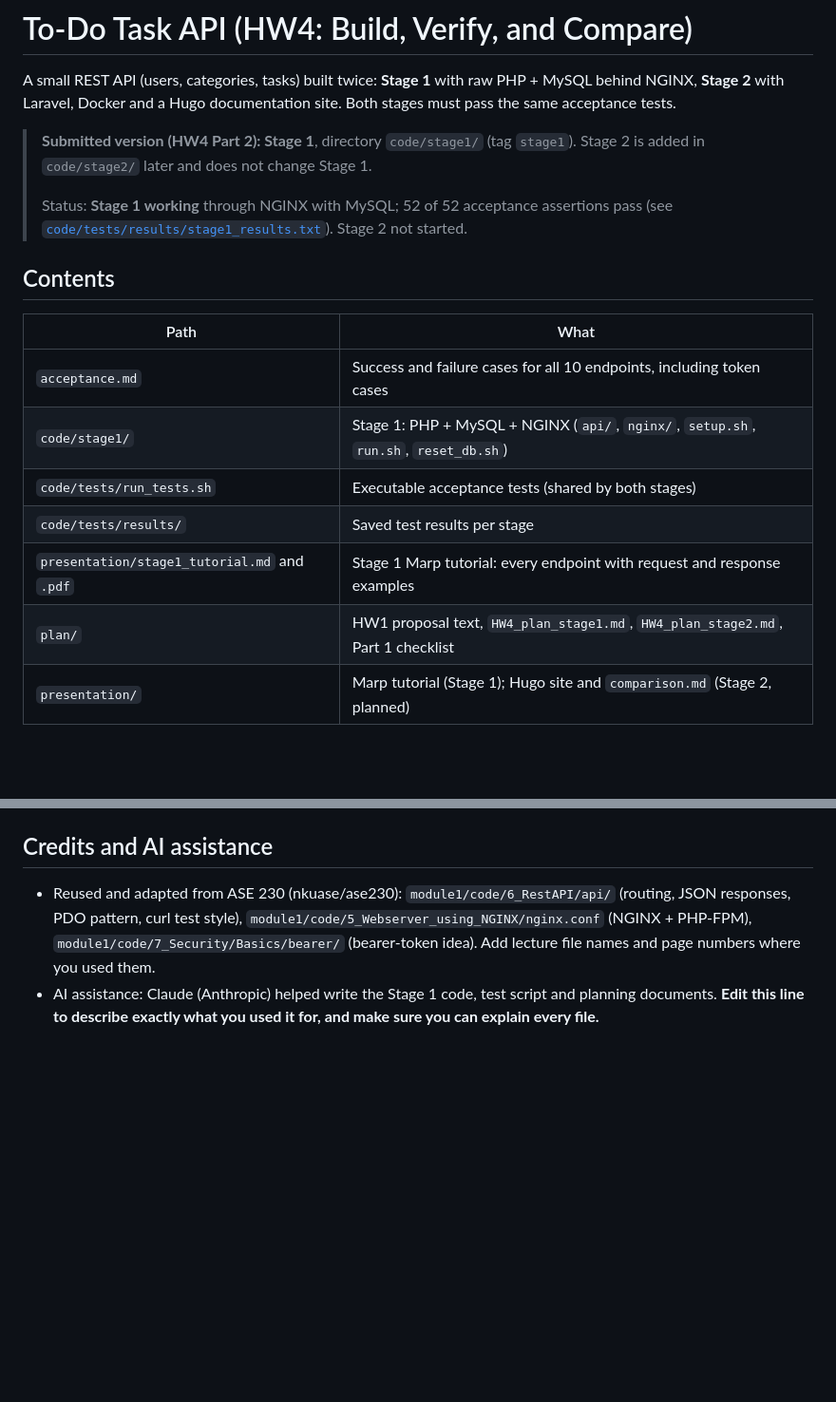
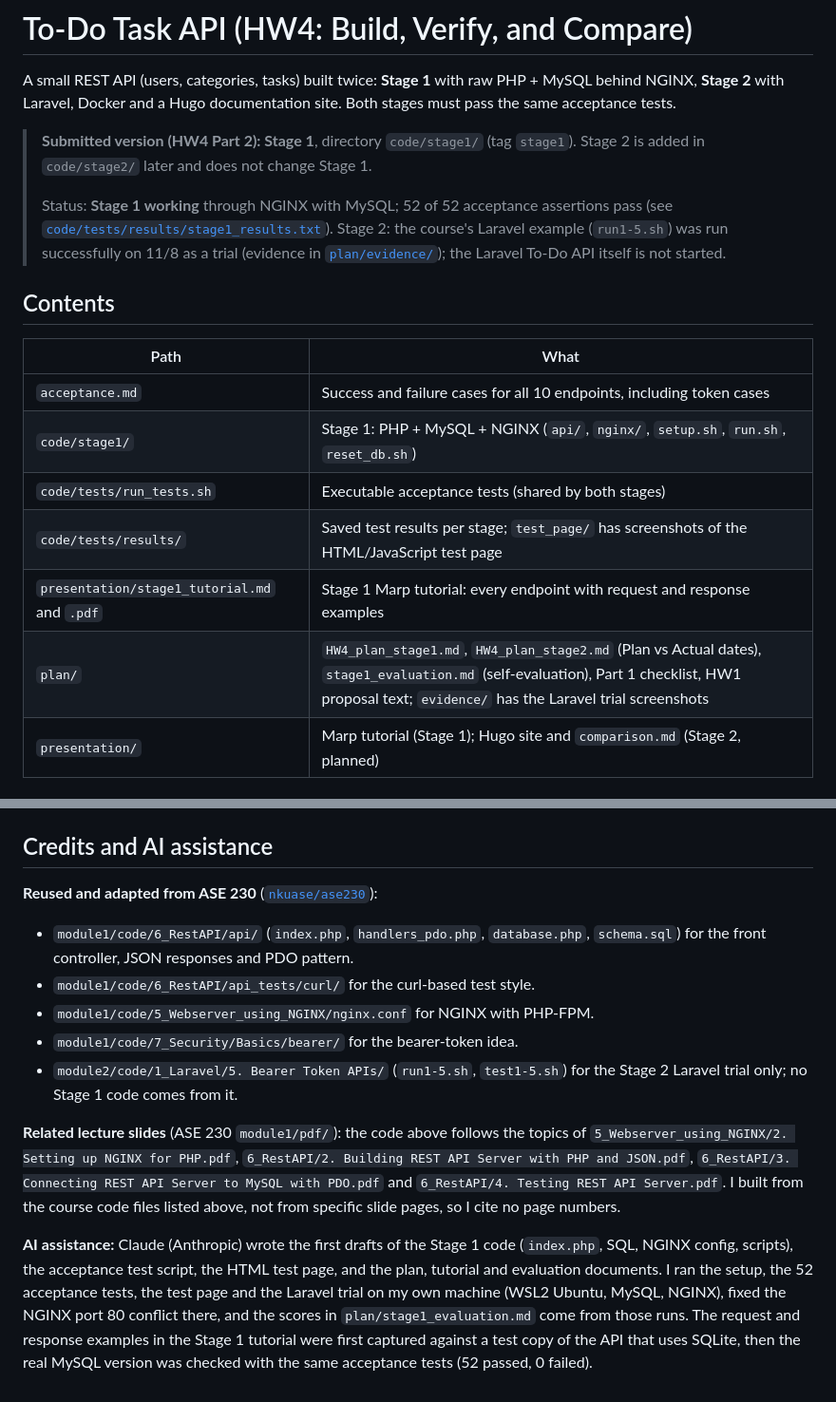
Before and after one commit to jcramer777/Josh-Cramer-Repo-CSC640, a Markdown page: README.md, 2 parts joined by grey strips. Shown at 95% size. GitHub-like rendering; blank space fills up the shorter version.

Commit message:
Update README credits and Stage 2 trial status

```diff
--- a/README.md
+++ b/README.md
@@ -4,7 +4,7 @@ A small REST API (users, categories, tasks) built twice: **Stage 1** with raw PH
 
 > **Submitted version (HW4 Part 2): Stage 1**, directory `code/stage1/` (tag `stage1`). Stage 2 is added in `code/stage2/` later and does not change Stage 1.
 >
-> Status: **Stage 1 working** through NGINX with MySQL; 52 of 52 acceptance assertions pass (see [`code/tests/results/stage1_results.txt`](code/tests/results/stage1_results.txt)). Stage 2 not started.
+> Status: **Stage 1 working** through NGINX with MySQL; 52 of 52 acceptance assertions pass (see [`code/tests/results/stage1_results.txt`](code/tests/results/stage1_results.txt)). Stage 2: the course's Laravel example (`run1-5.sh`) was run successfully on 11/8 as a trial (evidence in [`plan/evidence/`](plan/evidence/)); the Laravel To-Do API itself is not started.
 
 ## Contents
 
@@ -13,9 +13,9 @@ A small REST API (users, categories, tasks) built twice: **Stage 1** with raw PH
 | `acceptance.md` | Success and failure cases for all 10 endpoints, including token cases |
 | `code/stage1/` | Stage 1: PHP + MySQL + NGINX (`api/`, `nginx/`, `setup.sh`, `run.sh`, `reset_db.sh`) |
 | `code/tests/run_tests.sh` | Executable acceptance tests (shared by both stages) |
-| `code/tests/results/` | Saved test results per stage |
+| `code/tests/results/` | Saved test results per stage; `test_page/` has screenshots of the HTML/JavaScript test page |
 | `presentation/stage1_tutorial.md` and `.pdf` | Stage 1 Marp tutorial: every endpoint with request and response examples |
-| `plan/` | HW1 proposal text, `HW4_plan_stage1.md`, `HW4_plan_stage2.md`, Part 1 checklist |
+| `plan/` | `HW4_plan_stage1.md`, `HW4_plan_stage2.md` (Plan vs Actual dates), `stage1_evaluation.md` (self-evaluation), Part 1 checklist, HW1 proposal text; `evidence/` has the Laravel trial screenshots |
 | `presentation/` | Marp tutorial (Stage 1); Hugo site and `comparison.md` (Stage 2, planned) |
 
 ## API (all under `/api`)
@@ -49,5 +49,14 @@ _Planned:_ Laravel (routes, controllers, Eloquent, Sanctum), `run.sh`, Docker Co
 
 ## Credits and AI assistance
 
-- Reused and adapted from ASE 230 (nkuase/ase230): `module1/code/6_RestAPI/api/` (routing, JSON responses, PDO pattern, curl test style), `module1/code/5_Webserver_using_NGINX/nginx.conf` (NGINX + PHP-FPM), `module1/code/7_Security/Basics/bearer/` (bearer-token idea). Add lecture file names and page numbers where you used them.
-- AI assistance: Claude (Anthropic) helped write the Stage 1 code, test script and planning documents. **Edit this line to describe exactly what you used it for, and make sure you can explain every file.**
+**Reused and adapted from ASE 230** ([`nkuase/ase230`](https://github.com/nkuase/ase230)):
+
+- `module1/code/6_RestAPI/api/` (`index.php`, `handlers_pdo.php`, `database.php`, `schema.sql`) for the front controller, JSON responses and PDO pattern.
+- `module1/code/6_RestAPI/api_tests/curl/` for the curl-based test style.
+- `module1/code/5_Webserver_using_NGINX/nginx.conf` for NGINX with PHP-FPM.
+- `module1/code/7_Security/Basics/bearer/` for the bearer-token idea.
+- `module2/code/1_Laravel/5. Bearer Token APIs/` (`run1-5.sh`, `test1-5.sh`) for the Stage 2 Laravel trial only; no Stage 1 code comes from it.
+
+**Related lecture slides** (ASE 230 `module1/pdf/`): the code above follows the topics of `5_Webserver_using_NGINX/2. Setting up NGINX for PHP.pdf`, `6_RestAPI/2. Building REST API Server with PHP and JSON.pdf`, `6_RestAPI/3. Connecting REST API Server to MySQL with PDO.pdf` and `6_RestAPI/4. Testing REST API Server.pdf`. I built from the course code files listed above, not from specific slide pages, so I cite no page numbers.
+
+**AI assistance:** Claude (Anthropic) wrote the first drafts of the Stage 1 code (`index.php`, SQL, NGINX config, scripts), the acceptance test script, the HTML test page, and the plan, tutorial and evaluation documents. I ran the setup, the 52 acceptance tests, the test page and the Laravel trial on my own machine (WSL2 Ubuntu, MySQL, NGINX), fixed the NGINX port 80 conflict there, and the scores in `plan/stage1_evaluation.md` come from those runs. The request and response examples in the Stage 1 tutorial were first captured against a test copy of the API that uses SQLite, then the real MySQL version was checked with the same acceptance tests (52 passed, 0 failed).
```
